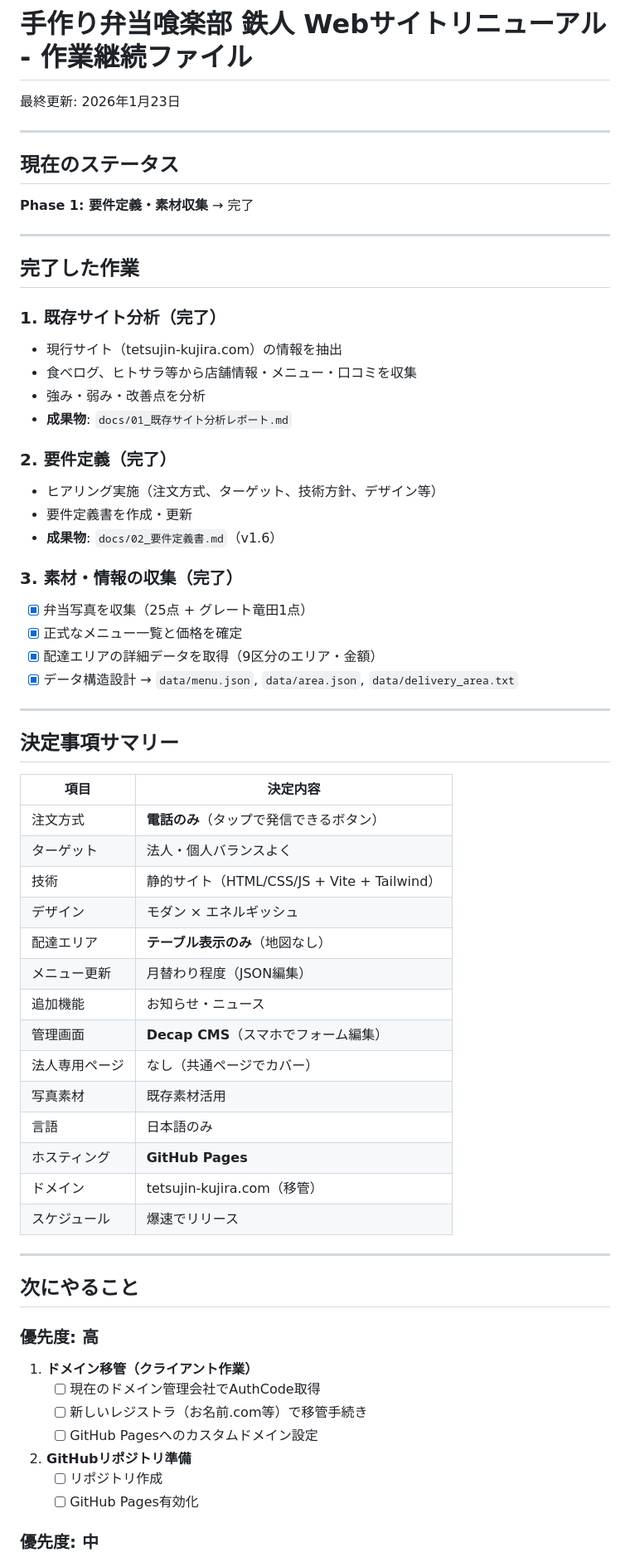
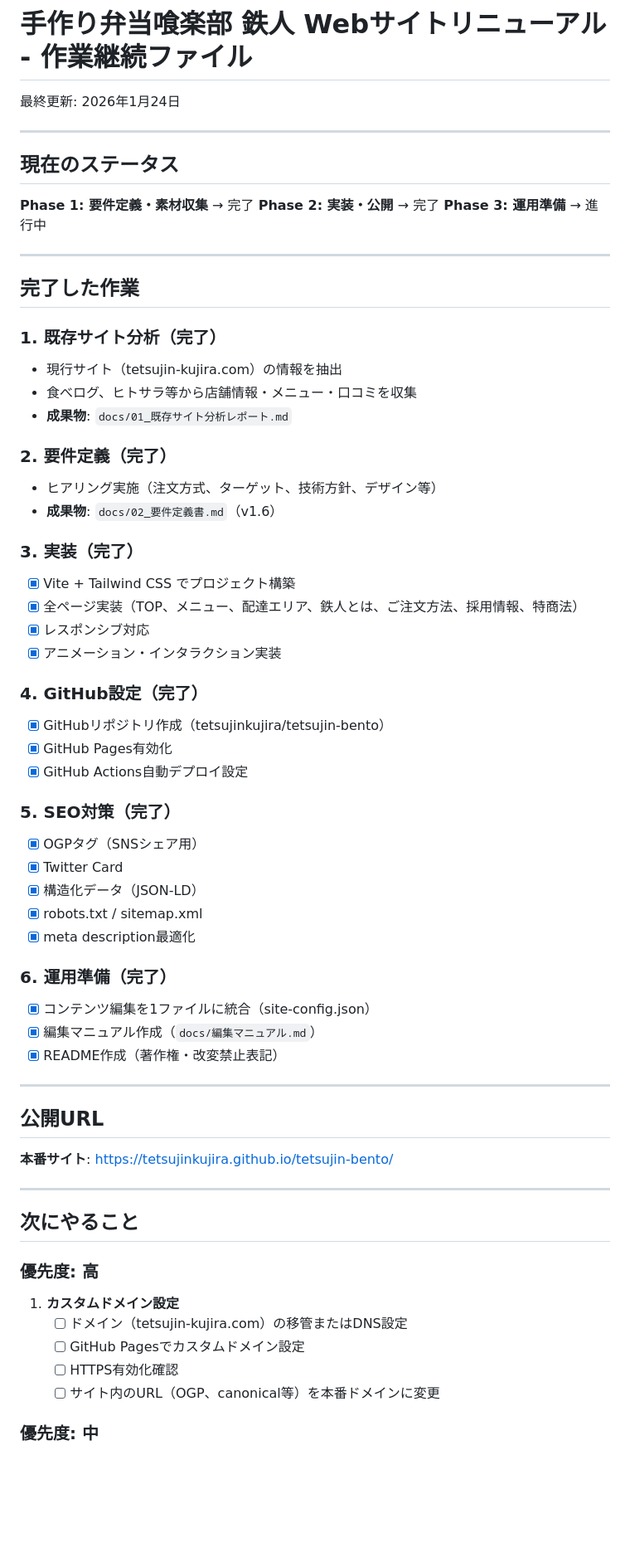
Before and after one commit to tetsujinkujira/tetsujin-bento, a Markdown page: continue.md, the part around one of its changes. Shown at 83% size. GitHub-like rendering; blank space fills up the shorter version.

```diff
--- a/continue.md
+++ b/continue.md
@@ -1,12 +1,14 @@
 # 手作り弁当喰楽部 鉄人 Webサイトリニューアル - 作業継続ファイル
 
-最終更新: 2026年1月23日
+最終更新: 2026年1月24日
 
 ---
 
 ## 現在のステータス
 
 **Phase 1: 要件定義・素材収集** → 完了
+**Phase 2: 実装・公開** → 完了
+**Phase 3: 運用準備** → 進行中
 
 ---
 
@@ -15,40 +17,40 @@
 ### 1. 既存サイト分析（完了）
 - 現行サイト（tetsujin-kujira.com）の情報を抽出
 - 食べログ、ヒトサラ等から店舗情報・メニュー・口コミを収集
-- 強み・弱み・改善点を分析
 - **成果物**: `docs/01_既存サイト分析レポート.md`
 
 ### 2. 要件定義（完了）
 - ヒアリング実施（注文方式、ターゲット、技術方針、デザイン等）
-- 要件定義書を作成・更新
 - **成果物**: `docs/02_要件定義書.md`（v1.6）
 
-### 3. 素材・情報の収集（完了）
-- [x] 弁当写真を収集（25点 + グレート竜田1点）
-- [x] 正式なメニュー一覧と価格を確定
-- [x] 配達エリアの詳細データを取得（9区分のエリア・金額）
-- [x] データ構造設計 → `data/menu.json`, `data/area.json`, `data/delivery_area.txt`
+### 3. 実装（完了）
+- [x] Vite + Tailwind CSS でプロジェクト構築
+- [x] 全ページ実装（TOP、メニュー、配達エリア、鉄人とは、ご注文方法、採用情報、特商法）
+- [x] レスポンシブ対応
+- [x] アニメーション・インタラクション実装
+
+### 4. GitHub設定（完了）
+- [x] GitHubリポジトリ作成（tetsujinkujira/tetsujin-bento）
+- [x] GitHub Pages有効化
+- [x] GitHub Actions自動デプロイ設定
+
+### 5. SEO対策（完了）
+- [x] OGPタグ（SNSシェア用）
+- [x] Twitter Card
+- [x] 構造化データ（JSON-LD）
+- [x] robots.txt / sitemap.xml
+- [x] meta description最適化
+
+### 6. 運用準備（完了）
+- [x] コンテンツ編集を1ファイルに統合（site-config.json）
+- [x] 編集マニュアル作成（`docs/編集マニュアル.md`）
+- [x] README作成（著作権・改変禁止表記）
 
 ---
 
-## 決定事項サマリー
+## 公開URL
 
-| 項目 | 決定内容 |
-|------|----------|
-| 注文方式 | **電話のみ**（タップで発信できるボタン） |
-| ターゲット | 法人・個人バランスよく |
-| 技術 | 静的サイト（HTML/CSS/JS + Vite + Tailwind） |
-| デザイン | モダン × エネルギッシュ |
-| 配達エリア | **テーブル表示のみ**（地図なし） |
-| メニュー更新 | 月替わり程度（JSON編集） |
-| 追加機能 | お知らせ・ニュース |
-| 管理画面 | **Decap CMS**（スマホでフォーム編集） |
-| 法人専用ページ | なし（共通ページでカバー） |
-| 写真素材 | 既存素材活用 |
-| 言語 | 日本語のみ |
-| ホスティング | **GitHub Pages** |
-| ドメイン | tetsujin-kujira.com（移管） |
-| スケジュール | 爆速でリリース |
+**本番サイト**: https://tetsujinkujira.github.io/tetsujin-bento/
 
 ---
 
@@ -56,14 +58,11 @@
 
 ### 優先度: 高
 
-1. **ドメイン移管（クライアント作業）**
-   - [ ] 現在のドメイン管理会社でAuthCode取得
-   - [ ] 新しいレジストラ（お名前.com等）で移管手続き
-   - [ ] GitHub Pagesへのカスタムドメイン設定
-
-2. **GitHubリポジトリ準備**
-   - [ ] リポジトリ作成
-   - [ ] GitHub Pages有効化
+1. **カスタムドメイン設定**
+   - [ ] ドメイン（tetsujin-kujira.com）の移管またはDNS設定
+   - [ ] GitHub Pagesでカスタムドメイン設定
+   - [ ] HTTPS有効化確認
+   - [ ] サイト内のURL（OGP、canonical等）を本番ドメインに変更
 
 ### 優先度: 中
 
```
Also changed, not shown: other parts of continue.md (+62 -33 lines).
